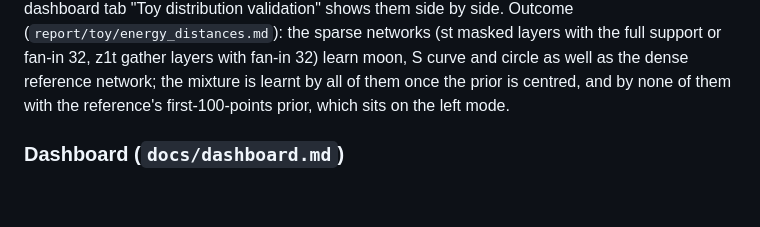
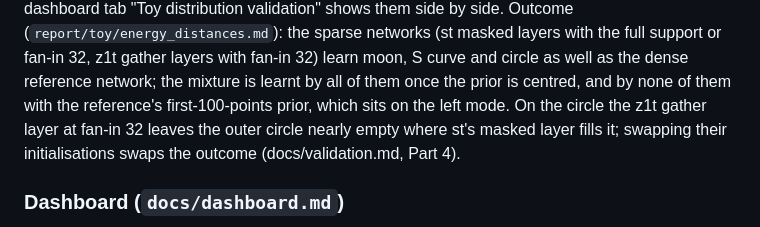
Before and after one commit to conancarrow-ai/SchrodingerDistillation, a Markdown page: README.md, the part around the change. Drawn GitHub-style; blank space fills up the shorter version.

Commit message:
Validation notes: the gather layer's circle failure is its initialisation
Co-Authored-By: Claude Fable 5.1 <noreply@anthropic.com>

```diff
--- a/README.md
+++ b/README.md
@@ -124,6 +124,8 @@ Outcome (`report/toy/energy_distances.md`): the sparse networks (st masked layer
 or fan-in 32, z1t gather layers with fan-in 32) learn moon, S curve and circle as well as the dense
 reference network; the mixture is learnt by all of them once the prior is centred, and by none of them
 with the reference's first-100-points prior, which sits on the left mode.
+On the circle the z1t gather layer at fan-in 32 leaves the outer circle nearly empty where st's masked
+layer fills it; swapping their initialisations swaps the outcome (docs/validation.md, Part 4).
 
 ### Dashboard (`docs/dashboard.md`)
 
```
Also changed, not shown: docs/validation.md (+28 -0 lines).
